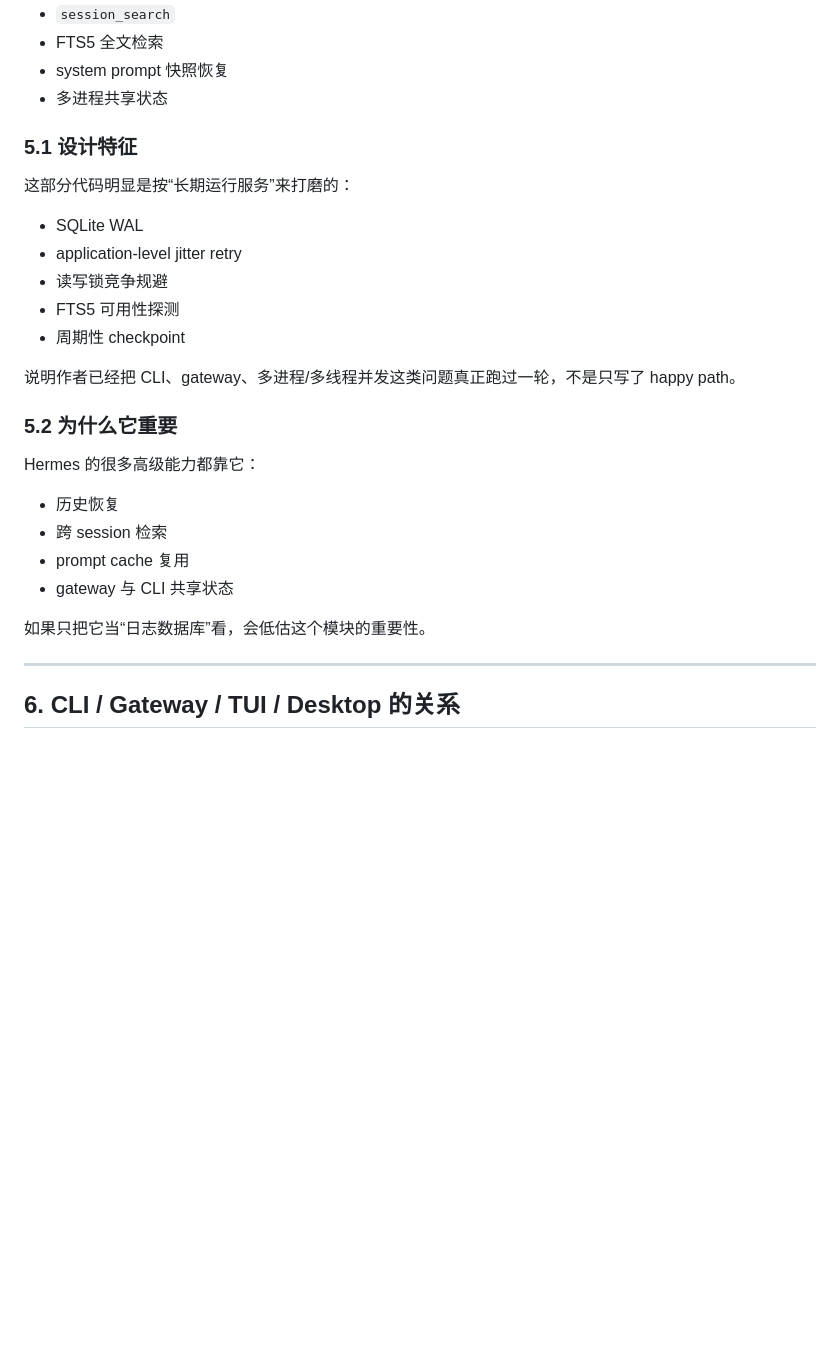
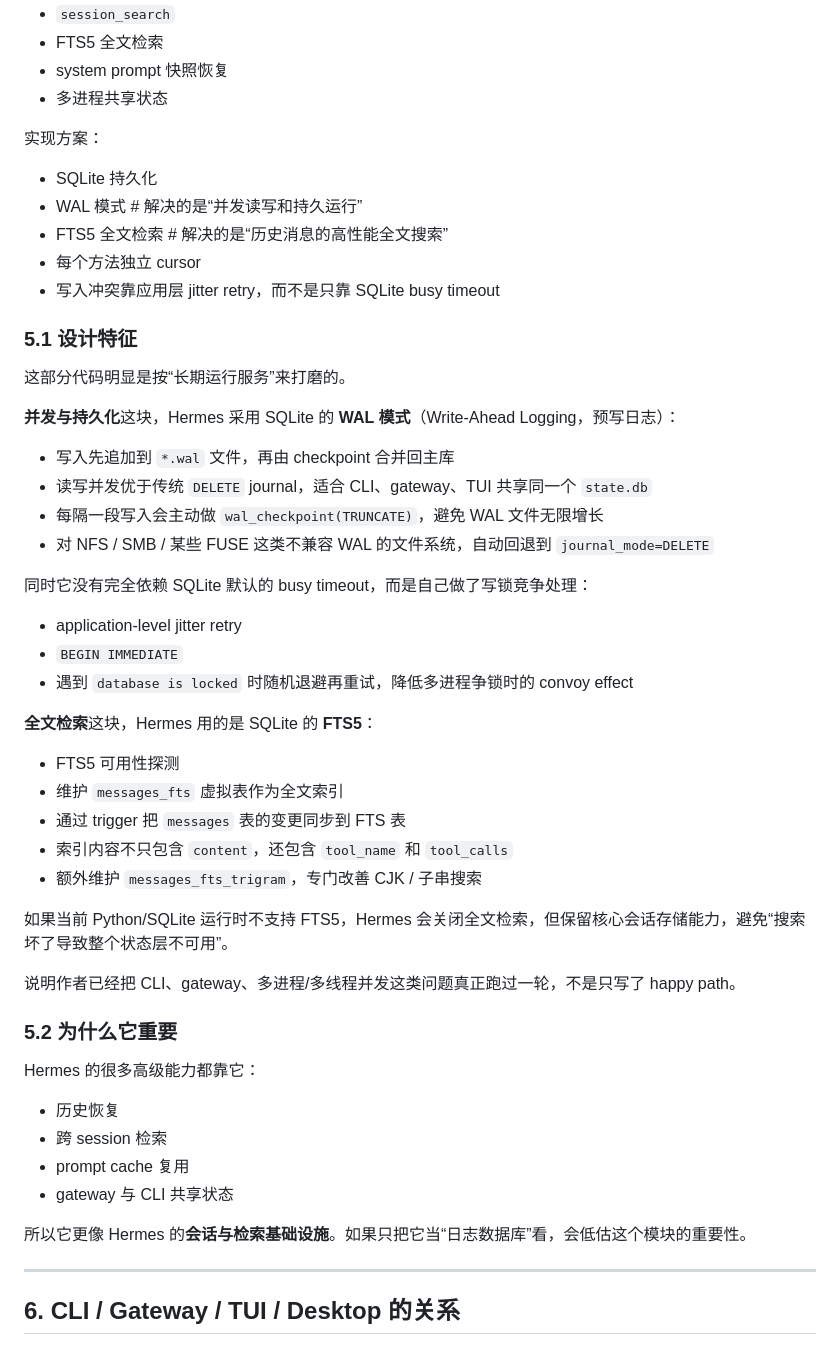
Before and after one commit to wssunjiale/hermes-agent, a Markdown page: README.src.md, the part around the change. GitHub-like rendering; blank space fills up the shorter version.

Commit message:
README.src.md 扩展 SessionDB 相关介绍

```diff
--- a/README.src.md
+++ b/README.src.md
@@ -211,15 +211,40 @@ Hermes 不是单靠模型输出工作的，它是一个强工具调用型 agent
 - system prompt 快照恢复
 - 多进程共享状态
 
+实现方案：
+
+- SQLite 持久化
+- WAL 模式        # 解决的是“并发读写和持久运行”
+- FTS5 全文检索    # 解决的是“历史消息的高性能全文搜索”
+- 每个方法独立 cursor
+- 写入冲突靠应用层 jitter retry，而不是只靠 SQLite busy timeout
+
 ### 5.1 设计特征
 
-这部分代码明显是按“长期运行服务”来打磨的：
+这部分代码明显是按“长期运行服务”来打磨的。
 
-- SQLite WAL
+**并发与持久化**这块，Hermes 采用 SQLite 的 **WAL 模式**（Write-Ahead Logging，预写日志）：
+
+- 写入先追加到 `*.wal` 文件，再由 checkpoint 合并回主库
+- 读写并发优于传统 `DELETE` journal，适合 CLI、gateway、TUI 共享同一个 `state.db`
+- 每隔一段写入会主动做 `wal_checkpoint(TRUNCATE)`，避免 WAL 文件无限增长
+- 对 NFS / SMB / 某些 FUSE 这类不兼容 WAL 的文件系统，自动回退到 `journal_mode=DELETE`
+
+同时它没有完全依赖 SQLite 默认的 busy timeout，而是自己做了写锁竞争处理：
+
 - application-level jitter retry
-- 读写锁竞争规避
+- `BEGIN IMMEDIATE`
+- 遇到 `database is locked` 时随机退避再重试，降低多进程争锁时的 convoy effect
+
+**全文检索**这块，Hermes 用的是 SQLite 的 **FTS5**：
+
 - FTS5 可用性探测
-- 周期性 checkpoint
+- 维护 `messages_fts` 虚拟表作为全文索引
+- 通过 trigger 把 `messages` 表的变更同步到 FTS 表
+- 索引内容不只包含 `content`，还包含 `tool_name` 和 `tool_calls`
+- 额外维护 `messages_fts_trigram`，专门改善 CJK / 子串搜索
+
+如果当前 Python/SQLite 运行时不支持 FTS5，Hermes 会关闭全文检索，但保留核心会话存储能力，避免“搜索坏了导致整个状态层不可用”。
 
 说明作者已经把 CLI、gateway、多进程/多线程并发这类问题真正跑过一轮，不是只写了 happy path。
 
@@ -232,7 +257,7 @@ Hermes 的很多高级能力都靠它：
 - prompt cache 复用
 - gateway 与 CLI 共享状态
 
-如果只把它当“日志数据库”看，会低估这个模块的重要性。
+所以它更像 Hermes 的**会话与检索基础设施**。如果只把它当“日志数据库”看，会低估这个模块的重要性。
 
 ---
 
```
